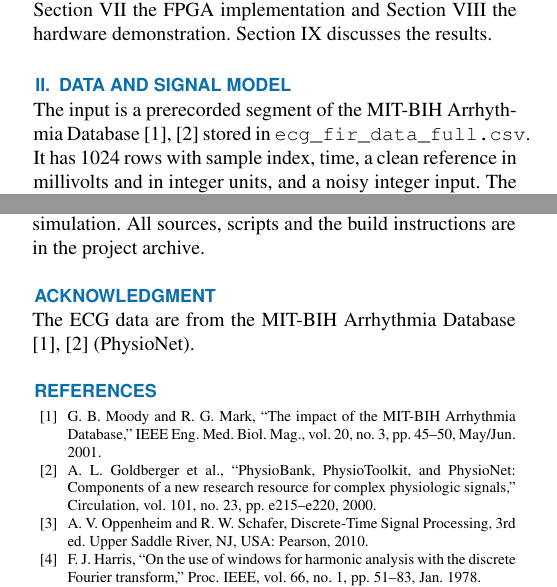
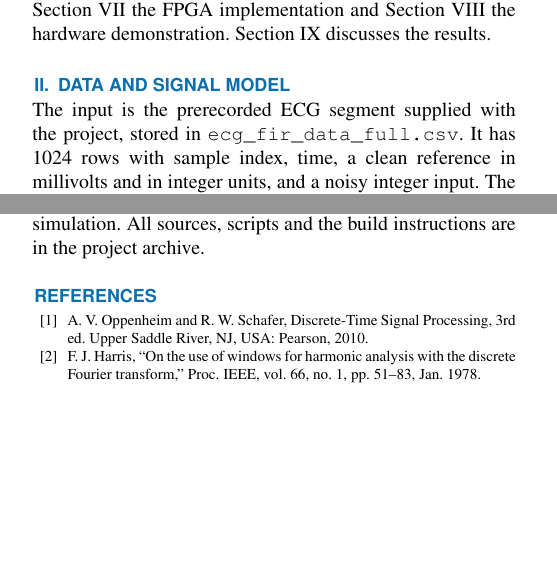
Before and after one commit to aknahin/FPGA-FIR-ECG-Project, a LaTeX paper (Project-Report/access.tex): two parts of the columns of pages 1 and 6 of 6, joined at a grey line, cut so that both start at the same text, the shorter picture padded with empty space. Compiled offline with pdfLaTeX; a missing font is replaced by an installed copy or a similar font; a LaTeX package or settings file that is missing is left out.

Commit message:
Remove MIT-BIH dataset attribution and README author line
The supplied ECG data (dataset/ecg_fir_data_full.csv) is not the MIT-BIH database, so the
dataset section, citations and acknowledgment are removed from the README and the report.
The report references are renumbered (5 remain) and the PDF is rebuilt.

```diff
--- a/Project-Report/access.tex
+++ b/Project-Report/access.tex
@@ -63,7 +63,7 @@ Section~\ref{sec:data} describes the data, Section~\ref{sec:design} the filter d
 
 \section{Data and Signal Model}
 \label{sec:data}
-The input is a prerecorded segment of the MIT-BIH Arrhythmia Database \cite{b1,b2} stored in \texttt{ecg\_fir\_data\_full.csv}. It has 1024 rows with sample index, time, a clean reference in millivolts and in integer units, and a noisy integer input. The time stamps give a sampling rate of $(1024-1)/2.841667 \approx 360.00$~Hz, so $f_s = 360$~Hz is used throughout. The noisy input ranges from $-7525$ to $16384$, which fits in a signed 16-bit word. The clean integer column serves as the quality reference for all error measures.
+The input is the prerecorded ECG segment supplied with the project, stored in \texttt{ecg\_fir\_data\_full.csv}. It has 1024 rows with sample index, time, a clean reference in millivolts and in integer units, and a noisy integer input. The time stamps give a sampling rate of $(1024-1)/2.841667 \approx 360.00$~Hz, so $f_s = 360$~Hz is used throughout. The noisy input ranges from $-7525$ to $16384$, which fits in a signed 16-bit word. The clean integer column serves as the quality reference for all error measures.
 
 The difference between the noisy and the clean column has a standard deviation of 2329 units, larger than that of the clean signal (2067 units), so the input signal-to-noise ratio is below 0~dB. A spectrum of this difference shows that 94\,\% of the noise power lies between 40 and 180~Hz with strong components near 60~Hz, whereas only 3.4\,\% lies below 20~Hz. The clean ECG, in contrast, has 79\,\% of its power below 20~Hz. A low-pass filter with a 20~Hz cutoff is therefore well matched to this noise, which is what the project specifies.
 
@@ -340,17 +340,12 @@ The design processes a stored ECG segment and not a live ADC signal; a live inpu
 \section{Conclusion}
 A 63-tap, 16-bit fixed-point low-pass FIR filter for ECG denoising was designed, quantized, implemented in Verilog and run on a Nexys~3 FPGA. The RTL matches a bit-exact Python model on the ECG data and seven stress vectors; the design meets 100~MHz timing with \resWNS{}~ns slack using \resLUT{} LUTs, \resFF{} flip-flops, \resDSP{} DSP block and \resBRAM{} block RAMs; and it needs 66 clock cycles per sample against 277\,778 available. The filter lowers the noise power by 16.3~dB and improves the SNR by 7.7~dB. The study also showed that matching the reference in RTL simulation is not enough: a synthesis-dependent error was found only by capturing the output of the board, and was located with a post-synthesis simulation. All sources, scripts and the build instructions are in the project archive.
 
-\section*{Acknowledgment}
-The ECG data are from the MIT-BIH Arrhythmia Database \cite{b1,b2} (PhysioNet).
-
 \begin{thebibliography}{00}
-\bibitem{b1} G. B. Moody and R. G. Mark, ``The impact of the MIT-BIH Arrhythmia Database,'' \emph{IEEE Eng. Med. Biol. Mag.}, vol. 20, no. 3, pp. 45--50, May/Jun. 2001.
-\bibitem{b2} A. L. Goldberger \emph{et al.}, ``PhysioBank, PhysioToolkit, and PhysioNet: Components of a new research resource for complex physiologic signals,'' \emph{Circulation}, vol. 101, no. 23, pp. e215--e220, 2000.
-\bibitem{b3} A. V. Oppenheim and R. W. Schafer, \emph{Discrete-Time Signal Processing}, 3rd ed. Upper Saddle River, NJ, USA: Pearson, 2010.
-\bibitem{b4} F. J. Harris, ``On the use of windows for harmonic analysis with the discrete Fourier transform,'' \emph{Proc. IEEE}, vol. 66, no. 1, pp. 51--83, Jan. 1978.
-\bibitem{b5} Digilent Inc., ``Nexys3 FPGA Board Reference Manual,'' Doc.\ 502-182.
-\bibitem{b6} Xilinx Inc., ``Spartan-6 FPGA DSP48A1 Slice User Guide,'' UG389.
-\bibitem{b7} P. Virtanen \emph{et al.}, ``SciPy 1.0: Fundamental algorithms for scientific computing in Python,'' \emph{Nature Methods}, vol. 17, pp. 261--272, 2020.
+\bibitem{b1} A. V. Oppenheim and R. W. Schafer, \emph{Discrete-Time Signal Processing}, 3rd ed. Upper Saddle River, NJ, USA: Pearson, 2010.
+\bibitem{b2} F. J. Harris, ``On the use of windows for harmonic analysis with the discrete Fourier transform,'' \emph{Proc. IEEE}, vol. 66, no. 1, pp. 51--83, Jan. 1978.
+\bibitem{b3} Digilent Inc., ``Nexys3 FPGA Board Reference Manual,'' Doc.\ 502-182.
+\bibitem{b4} Xilinx Inc., ``Spartan-6 FPGA DSP48A1 Slice User Guide,'' UG389.
+\bibitem{b5} P. Virtanen \emph{et al.}, ``SciPy 1.0: Fundamental algorithms for scientific computing in Python,'' \emph{Nature Methods}, vol. 17, pp. 261--272, 2020.
 \end{thebibliography}
 
 \EOD
```
Also changed, not shown: Project-Report/access.pdf, README.md, Project-Report/access.tex (10 more changed lines).
